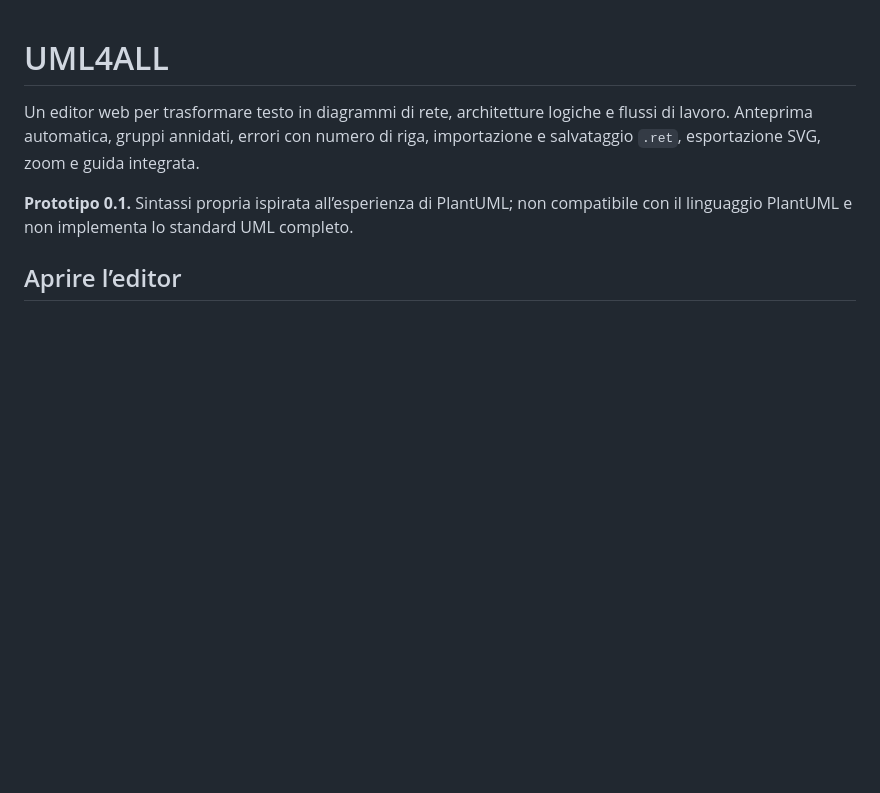
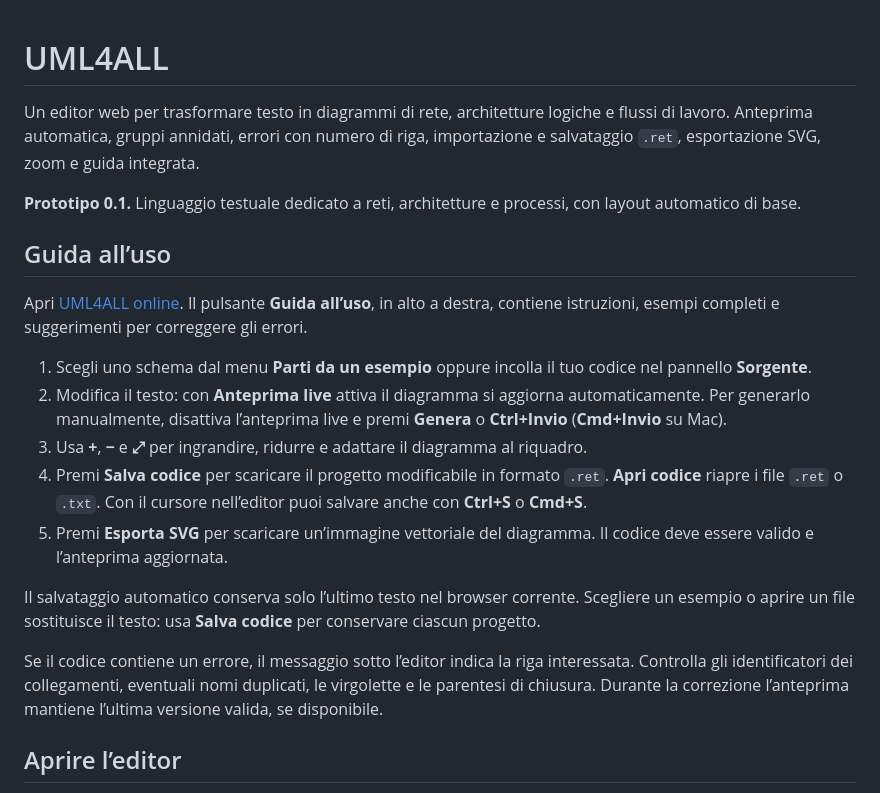
Before and after one commit to pg8000/UML4ALL, a Markdown page: README.md, the part around the change. Drawn GitHub-style; blank space fills up the shorter version.

Commit message:
Document editor usage and refresh project introduction

```diff
--- a/README.md
+++ b/README.md
@@ -2,7 +2,21 @@
 
 Un editor web per trasformare testo in diagrammi di rete, architetture logiche e flussi di lavoro. Anteprima automatica, gruppi annidati, errori con numero di riga, importazione e salvataggio `.ret`, esportazione SVG, zoom e guida integrata.
 
-**Prototipo 0.1.** Sintassi propria ispirata all’esperienza di PlantUML; non compatibile con il linguaggio PlantUML e non implementa lo standard UML completo.
+**Prototipo 0.1.** Linguaggio testuale dedicato a reti, architetture e processi, con layout automatico di base.
+
+## Guida all’uso
+
+Apri [UML4ALL online](https://pg8000.github.io/UML4ALL/). Il pulsante **Guida all’uso**, in alto a destra, contiene istruzioni, esempi completi e suggerimenti per correggere gli errori.
+
+1. Scegli uno schema dal menu **Parti da un esempio** oppure incolla il tuo codice nel pannello **Sorgente**.
+2. Modifica il testo: con **Anteprima live** attiva il diagramma si aggiorna automaticamente. Per generarlo manualmente, disattiva l’anteprima live e premi **Genera** o **Ctrl+Invio** (**Cmd+Invio** su Mac).
+3. Usa **+**, **−** e **⤢** per ingrandire, ridurre e adattare il diagramma al riquadro.
+4. Premi **Salva codice** per scaricare il progetto modificabile in formato `.ret`. **Apri codice** riapre i file `.ret` o `.txt`. Con il cursore nell’editor puoi salvare anche con **Ctrl+S** o **Cmd+S**.
+5. Premi **Esporta SVG** per scaricare un’immagine vettoriale del diagramma. Il codice deve essere valido e l’anteprima aggiornata.
+
+Il salvataggio automatico conserva solo l’ultimo testo nel browser corrente. Scegliere un esempio o aprire un file sostituisce il testo: usa **Salva codice** per conservare ciascun progetto.
+
+Se il codice contiene un errore, il messaggio sotto l’editor indica la riga interessata. Controlla gli identificatori dei collegamenti, eventuali nomi duplicati, le virgolette e le parentesi di chiusura. Durante la correzione l’anteprima mantiene l’ultima versione valida, se disponibile.
 
 ## Aprire l’editor
 
```
